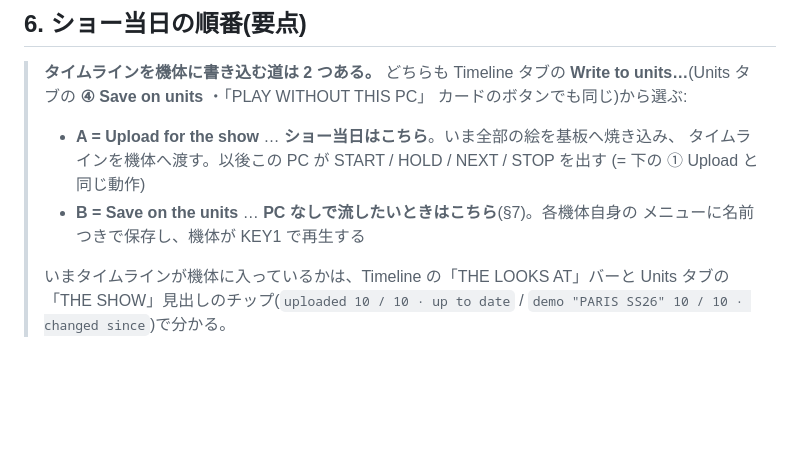
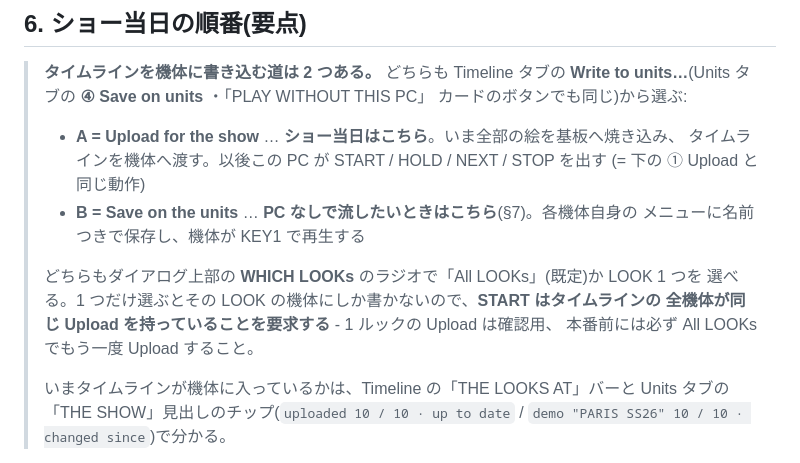
Before and after one commit to Yoshi-Hirata/E-paper_H_WALL_BRICKS_Raspi, a Markdown page: docs/CONDUCTOR_START.md, the part around the change. Rendered like a GitHub page; blank space fills up the shorter version.

```diff
--- a/docs/CONDUCTOR_START.md
+++ b/docs/CONDUCTOR_START.md
@@ -118,6 +118,11 @@ python -m conductor serve --open
 > - **B = Save on the units** … **PC なしで流したいときはこちら**(§7)。各機体自身の
 >   メニューに名前つきで保存し、機体が KEY1 で再生する
 >
+> どちらもダイアログ上部の **WHICH LOOKs** のラジオで「All LOOKs」(既定)か LOOK 1 つを
+> 選べる。1 つだけ選ぶとその LOOK の機体にしか書かないので、**START はタイムラインの
+> 全機体が同じ Upload を持っていることを要求する** - 1 ルックの Upload は確認用、
+> 本番前には必ず All LOOKs でもう一度 Upload すること。
+>
 > いまタイムラインが機体に入っているかは、Timeline の「THE LOOKS AT」バーと
 > Units タブの「THE SHOW」見出しのチップ(`uploaded 10 / 10 · up to date` /
 > `demo "PARIS SS26" 10 / 10 · changed since`)で分かる。
```
Also changed, not shown: README.md (+6 -0 lines), docs/STATUS.md (+46 -0 lines).
